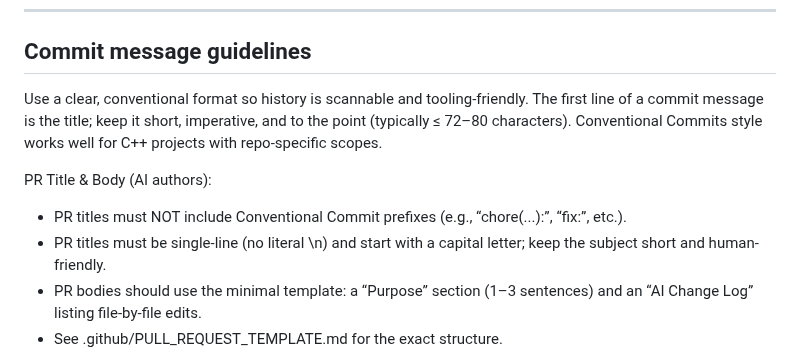
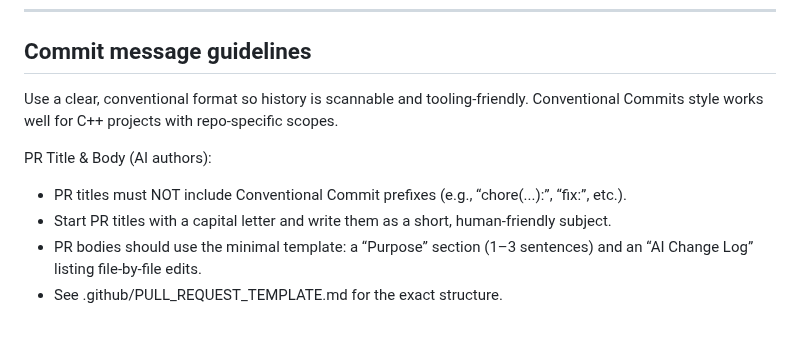
Before and after one commit to ChristofferGreen/PathSpace, a Markdown page: docs/AI_OVERVIEW.md, the part around the change. Drawn GitHub-style; blank space fills up the shorter version.

Commit message:
Revert "Unify AI title rules (commit first-line; PR title single-line)"

```diff
--- a/docs/AI_OVERVIEW.md
+++ b/docs/AI_OVERVIEW.md
@@ -335,11 +335,11 @@ Examples:
 
 ## Commit message guidelines
 
-Use a clear, conventional format so history is scannable and tooling-friendly. The first line of a commit message is the title; keep it short, imperative, and to the point (typically ≤ 72–80 characters). Conventional Commits style works well for C++ projects with repo-specific scopes.
+Use a clear, conventional format so history is scannable and tooling-friendly. Conventional Commits style works well for C++ projects with repo-specific scopes.
 
 PR Title & Body (AI authors):
 - PR titles must NOT include Conventional Commit prefixes (e.g., “chore(...):”, “fix:”, etc.).
-- PR titles must be single-line (no literal \n) and start with a capital letter; keep the subject short and human-friendly.
+- Start PR titles with a capital letter and write them as a short, human-friendly subject.
 - PR bodies should use the minimal template: a “Purpose” section (1–3 sentences) and an “AI Change Log” listing file-by-file edits.
 - See .github/PULL_REQUEST_TEMPLATE.md for the exact structure.
 
```
